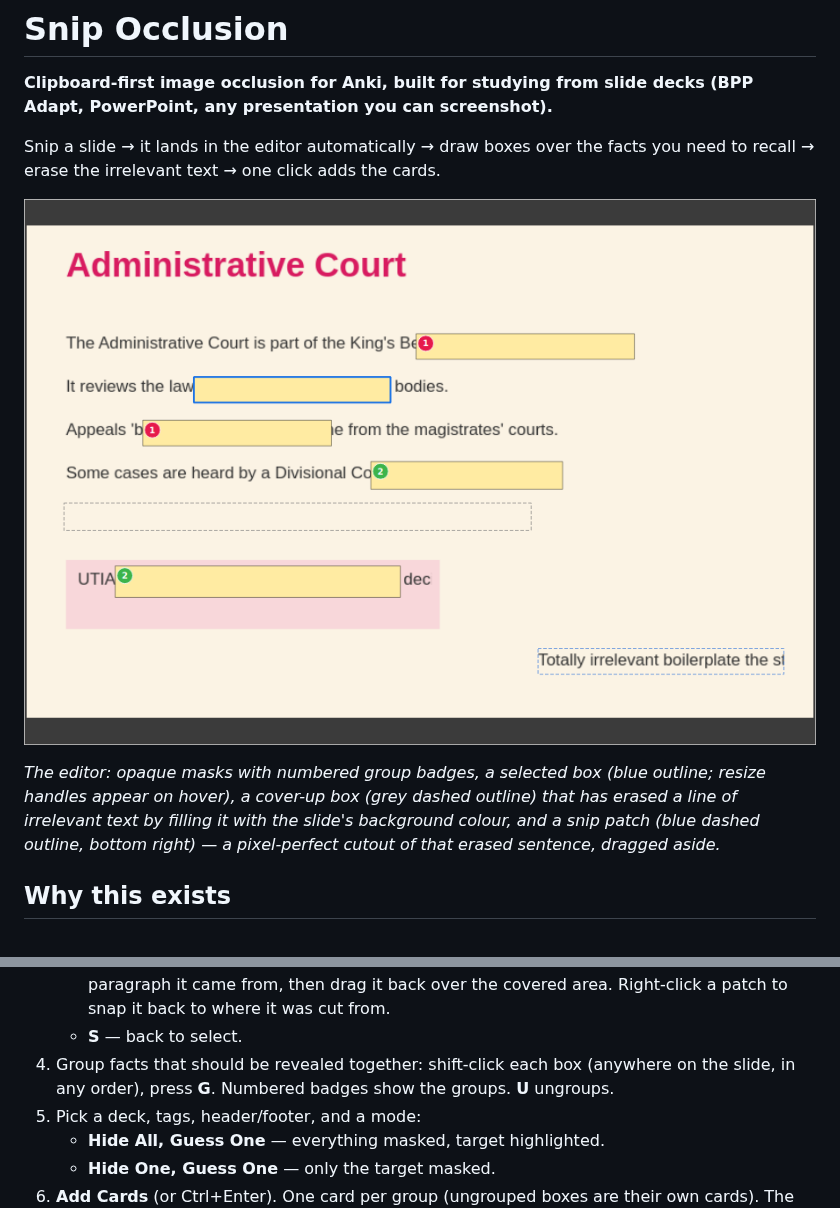
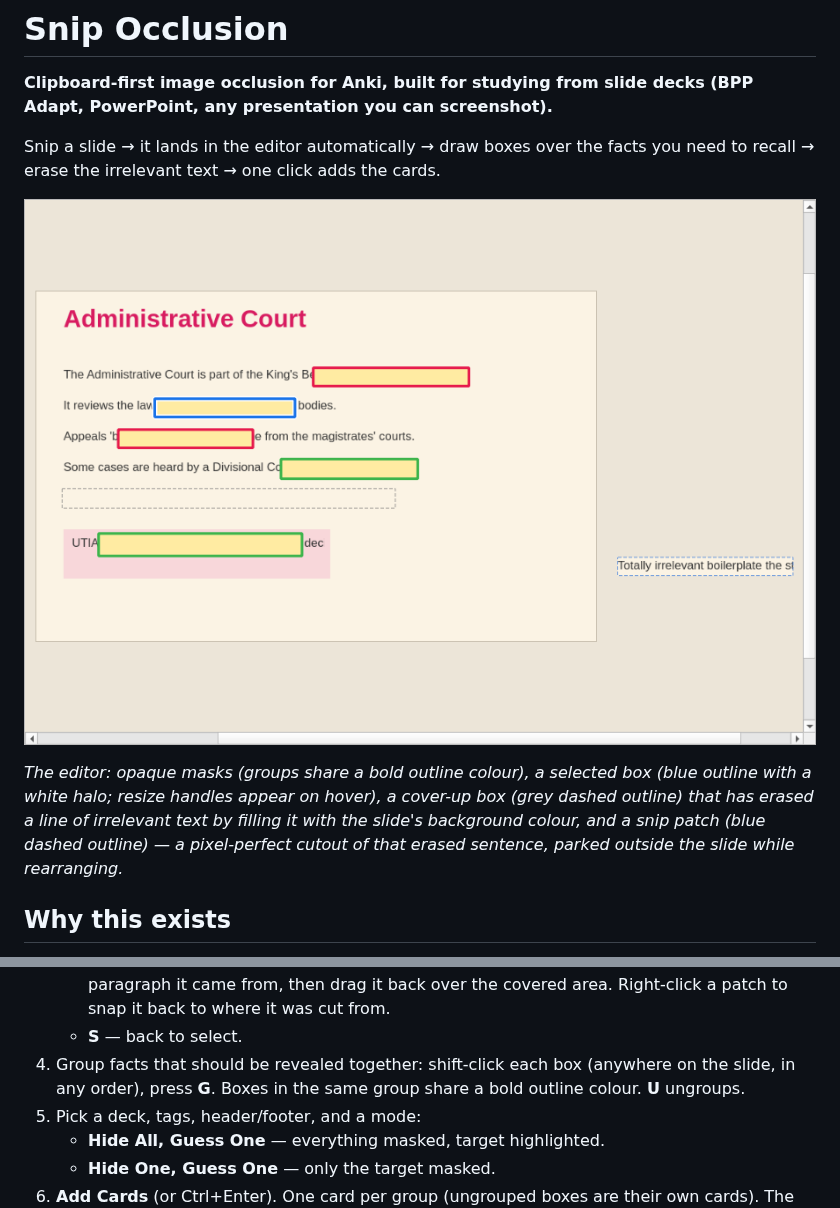
Before and after one commit to davidfitzgerald1579-boop/Anki-tool, a Markdown page: README.md, 2 parts joined by grey strips. Rendered like a GitHub page; pictures changed too: docs/editor.png.

```diff
--- a/README.md
+++ b/README.md
@@ -9,11 +9,12 @@ cards.
 
 ![The editor](docs/editor.png)
 
-*The editor: opaque masks with numbered group badges, a selected box (blue
-outline; resize handles appear on hover), a cover-up box (grey dashed
-outline) that has erased a line of irrelevant text by filling it with the
-slide's background colour, and a snip patch (blue dashed outline, bottom
-right) — a pixel-perfect cutout of that erased sentence, dragged aside.*
+*The editor: opaque masks (groups share a bold outline colour), a selected
+box (blue outline with a white halo; resize handles appear on hover), a
+cover-up box (grey dashed outline) that has erased a line of irrelevant
+text by filling it with the slide's background colour, and a snip patch
+(blue dashed outline) — a pixel-perfect cutout of that erased sentence,
+parked outside the slide while rearranging.*
 
 ## Why this exists
 
@@ -84,8 +85,8 @@ Anki add-ons folder (Tools → Add-ons → View Files) and restart Anki.
      was cut from.
    - **S** — back to select.
 4. Group facts that should be revealed together: shift-click each box
-   (anywhere on the slide, in any order), press **G**. Numbered badges show
-   the groups. **U** ungroups.
+   (anywhere on the slide, in any order), press **G**. Boxes in the same
+   group share a bold outline colour. **U** ungroups.
 5. Pick a deck, tags, header/footer, and a mode:
    - **Hide All, Guess One** — everything masked, target highlighted.
    - **Hide One, Guess One** — only the target masked.
```
Also changed, not shown: CHANGELOG.md (added, +40 -0 lines), 6 other files.
